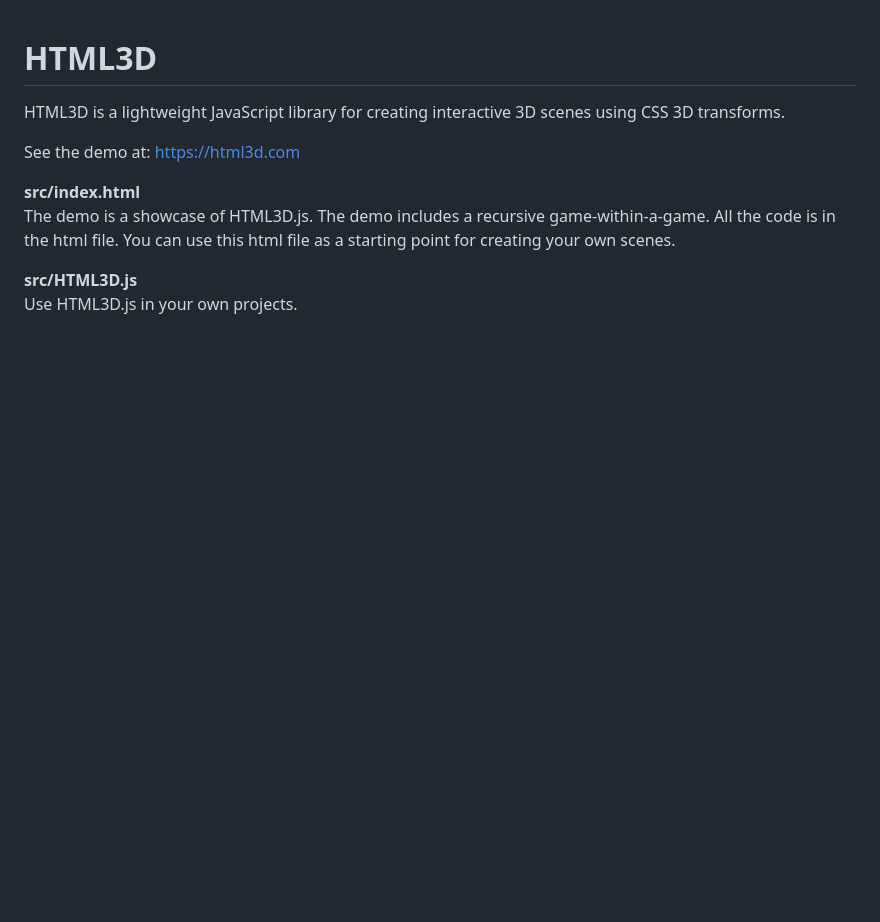
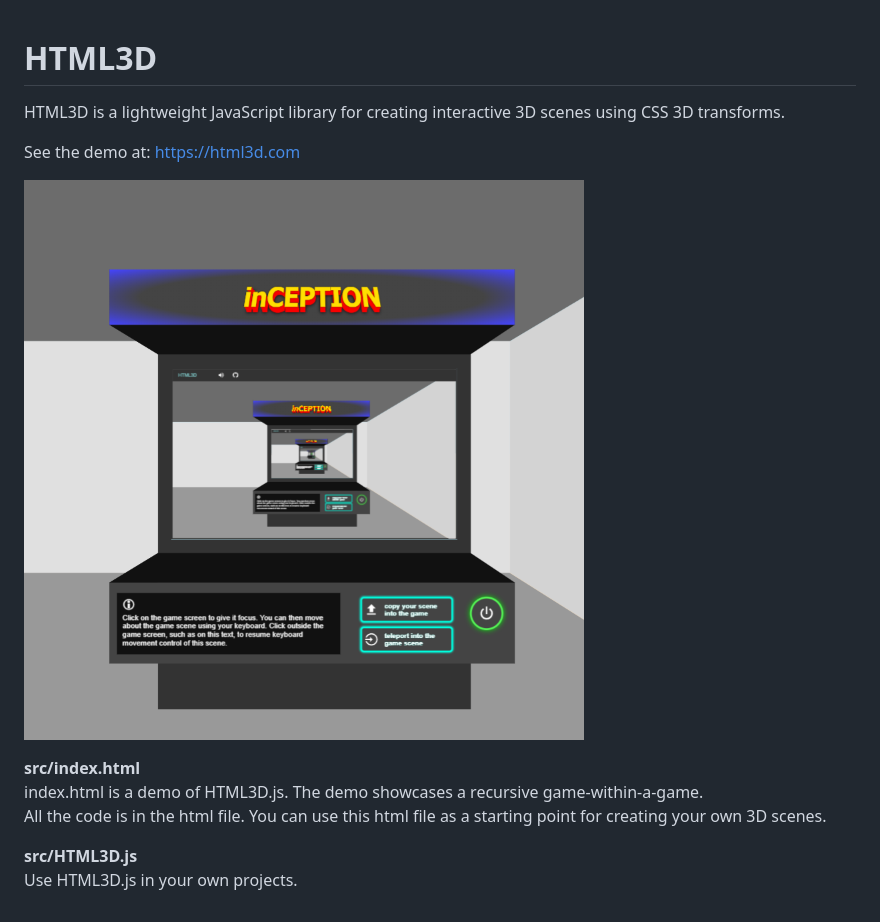
Before and after one commit to TimSamshuijzen/HTML3D, a Markdown page: README.md, the part around the change. GitHub-like rendering; pictures changed too: src/html3d_demo_screenshot1.png (added); blank space fills up the shorter version.

```diff
--- a/README.md
+++ b/README.md
@@ -3,8 +3,12 @@ HTML3D is a lightweight JavaScript library for creating interactive 3D scenes us
 
 See the demo at: https://html3d.com
 
+![HTML3D demo](./src/html3d_demo_screenshot1.png?raw=true "HTML3D demo")
+
 **src/index.html**<br>
-The demo is a showcase of HTML3D.js. The demo includes a recursive game-within-a-game. All the code is in the html file. You can use this html file as a starting point for creating your own scenes.
+index.html is a demo of HTML3D.js. The demo showcases a recursive game-within-a-game.
+<br />
+All the code is in the html file. You can use this html file as a starting point for creating your own 3D scenes.
 
 **src/HTML3D.js**<br>
 Use HTML3D.js in your own projects.
```
